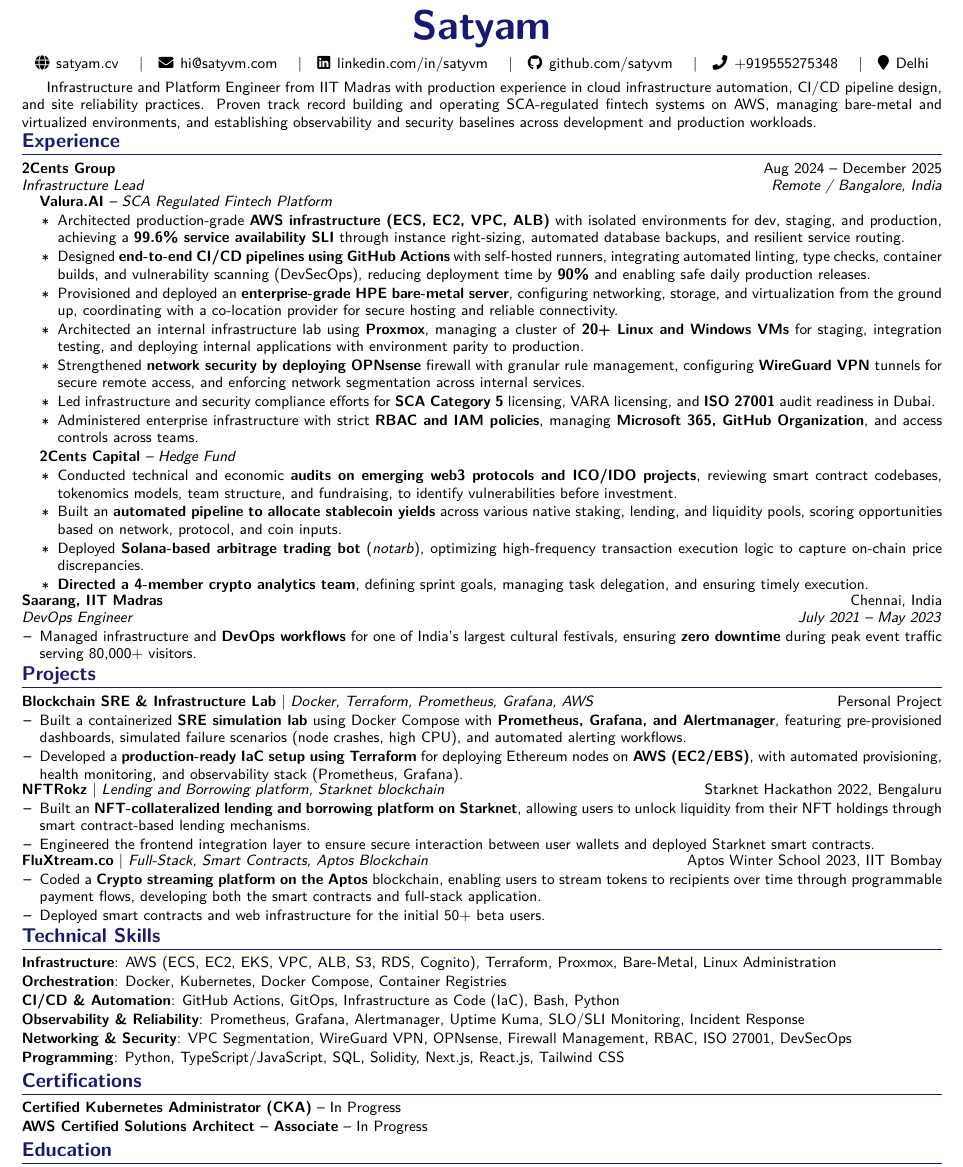
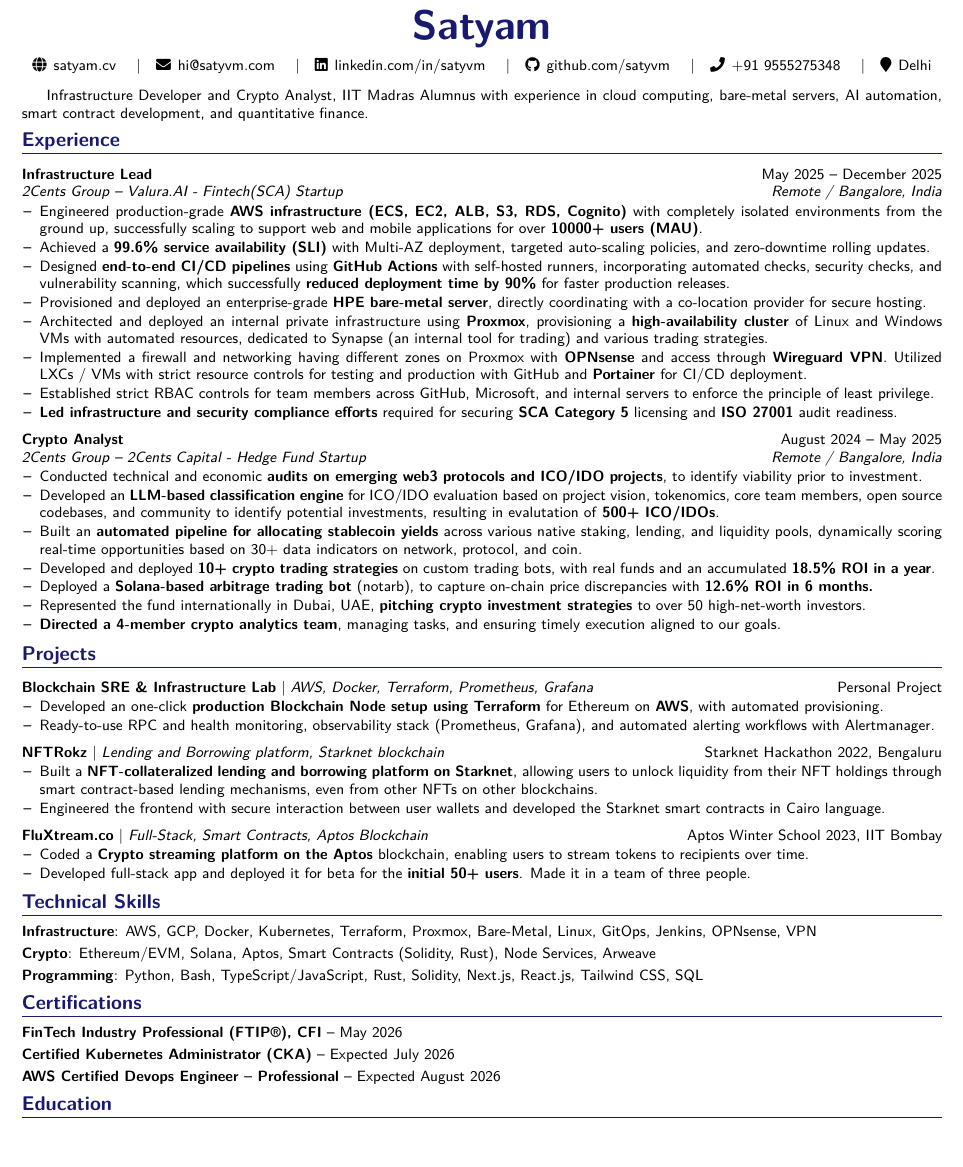
Before and after one commit to satyvm/satyam.cv, a LaTeX CV (src/data/resume.tex): part of the page, cut so that both start at the same text, the shorter picture padded with empty space. Compiled offline with pdfLaTeX.

Commit message:
refactor: updated content, and resume

```diff
--- a/src/data/resume.tex
+++ b/src/data/resume.tex
@@ -1,7 +1,7 @@
 \documentclass[letterpaper,10pt]{article}
 
     \usepackage{latexsym}
-    \usepackage[letterpaper, left=0.4in, right=0.4in, top=0.3in, bottom=0.3in]{geometry}
+    \usepackage[letterpaper, left=0.4in, right=0.4in, top=0.4in, bottom=0.4in]{geometry}
     \usepackage{titlesec}
     \usepackage{marvosym}
     \usepackage[usenames,dvipsnames]{color}
@@ -20,7 +20,7 @@
 
     %----------FONT OPTIONS----------
     \renewcommand{\familydefault}{\sfdefault}
-    \linespread{0.95} % Slightly reduce line spacing to fit more text gracefully
+    \linespread{0.95} % Expanded slightly to fill the page and improve readability
 
     %----------COLORS----------
     \definecolor{accentcolor}{RGB}{25, 25, 112}
@@ -36,12 +36,11 @@
     \setlength{\tabcolsep}{0in}
 
     %----------SECTION FORMATTING----------
-    % Removed \scshape as it conflicts with bold sans-serif
     \titleformat{\section}{
       \raggedright\large\bfseries\color{accentcolor}
-    }{}{0em}{}[\color{accentcolor}\titlerule \vspace{2pt}]
+    }{}{0em}{}[\color{accentcolor}\titlerule \vspace{3pt}]
 
-    \titlespacing*{\section}{0pt}{3pt}{2pt}
+    \titlespacing*{\section}{0pt}{4pt}{3pt} % Slightly increased spacing around sections
 
     %----------CUSTOM COMMANDS----------
     \newcommand{\resumeItem}[1]{
@@ -81,115 +77,95 @@
 
 %----------HEADER----------
 \begin{center}
-        % Removed \scshape to fix font warning
-        \textbf{\Huge \color{accentcolor} Satyam} \\ \vspace{4pt}
+    \textbf{\Huge \color{accentcolor} Satyam} \\ \vspace{5pt}
     \small
     \faGlobe \hspace{1pt} \href{https://satyam.cv}{satyam.cv} \quad$|$\quad
             \faEnvelope \hspace{1pt} \href{mailto:hi@satyvm.com}{hi@satyvm.com} \quad$|$\quad
     \faLinkedin \hspace{1pt} \href{https://linkedin.com/in/satyvm}{linkedin.com/in/satyvm} \quad$|$\quad
     \faGithub \hspace{1pt} \href{https://github.com/satyvm}{github.com/satyvm} \quad$|$\quad
-        \faPhone \hspace{1pt} \href{tel:+919555275348}{+919555275348} \quad$|$\quad
+    \faPhone \hspace{1pt} \href{tel:+919555275348}{+91 9555275348} \quad$|$\quad
     \faMapMarker \hspace{1pt} Delhi
 \end{center}
-    \vspace{-6pt}
 
 %----------SUMMARY----------
-    \small Infrastructure and Platform Engineer from IIT Madras with production experience in cloud infrastructure automation, CI/CD pipeline design, and site reliability practices. Proven track record building and operating SCA-regulated fintech systems on AWS, managing bare-metal and virtualized environments, and establishing observability and security baselines across development and production workloads.
-    \vspace{-4pt}
+\vspace{-2pt}
+\small Infrastructure Developer and Crypto Analyst, IIT Madras Alumnus with experience in cloud computing, bare-metal servers, AI automation, smart contract development, and quantitative finance.
 
 %----------EXPERIENCE----------
 \section{Experience}
 \resumeSubHeadingListStart
 
-        \item
-          \begin{tabular*}{\linewidth}[t]{l@{\extracolsep{\fill}}r}
-            \textbf{2Cents Group} & Aug 2024 -- December 2025 \\
-            \textit{\small Infrastructure Lead} & \textit{\small Remote / Bangalore, India} \\
-          \end{tabular*}
-          \vspace{-5pt}
-          \begin{itemize}[leftmargin=0.15in, label={}, itemsep=0pt, parsep=0pt, topsep=0pt]
-
-            \resumeProjectHeading
-              {\textbf{\href{https://www.linkedin.com/company/valura-ai}{Valura.AI}} \emph{-- SCA Regulated Fintech Platform}}{}
+    \resumeSubheading
+      {Infrastructure Lead}{May 2025 -- December 2025}
+      {2Cents Group -- Valura.AI - Fintech(SCA) Startup}{Remote / Bangalore, India}
       \resumeItemListStart
-                \resumeItem{Architected production-grade \textbf{AWS infrastructure (ECS, EC2, VPC, ALB)} with isolated environments for dev, staging, and production, achieving a \textbf{99.6\% service availability SLI} through instance right-sizing, automated database backups, and resilient service routing.}
-                \resumeItem{Designed \textbf{end-to-end CI/CD pipelines using GitHub Actions} with self-hosted runners, integrating automated linting, type checks, container builds, and vulnerability scanning (DevSecOps), reducing deployment time by \textbf{90\%} and enabling safe daily production releases.}
-                \resumeItem{Provisioned and deployed an \textbf{enterprise-grade HPE bare-metal server}, configuring networking, storage, and virtualization from the ground up, coordinating with a co-location provider for secure hosting and reliable connectivity.}
-                \resumeItem{Architected an internal infrastructure lab using \textbf{Proxmox}, managing a cluster of \textbf{20+ Linux and Windows VMs} for staging, integration testing, and deploying internal applications with environment parity to production.}
-                \resumeItem{Strengthened \textbf{network security by deploying OPNsense} firewall with granular rule management, configuring \textbf{WireGuard VPN} tunnels for secure remote access, and enforcing network segmentation across internal services.}
-                \resumeItem{Led infrastructure and security compliance efforts for \textbf{SCA Category 5} licensing, VARA licensing, and \textbf{ISO 27001} audit readiness in Dubai.}
-                \resumeItem{Administered enterprise infrastructure with strict \textbf{RBAC and IAM policies}, managing \textbf{Microsoft 365, GitHub Organization}, and access controls across teams.}
+        \resumeItem{Engineered production-grade \textbf{AWS infrastructure (ECS, EC2, ALB,  S3, RDS, Cognito)} with completely isolated environments from the ground up, successfully scaling to support web and mobile applications for over \textbf{10000+ users (MAU)}.}
+        \resumeItem{Achieved a \textbf{99.6\% service availability (SLI)} with Multi-AZ deployment, targeted auto-scaling policies, and zero-downtime rolling updates.}
+        \resumeItem{Designed \textbf{end-to-end CI/CD pipelines} using \textbf{GitHub Actions} with self-hosted runners, incorporating automated checks, security checks, and vulnerability scanning, which successfully \textbf{reduced deployment time by 90\%} for faster production releases.}
+        \resumeItem{Provisioned and deployed an enterprise-grade \textbf{HPE bare-metal server}, directly coordinating with a co-location provider for secure hosting.}
+        \resumeItem{Architected and deployed an internal private infrastructure using \textbf{Proxmox}, provisioning a \textbf{high-availability cluster} of Linux and Windows VMs with automated resources, dedicated to Synapse (an internal tool for trading) and various trading strategies.}
+        \resumeItem{Implemented a firewall and networking having different zones on Proxmox with \textbf{OPNsense} and access through \textbf{Wireguard VPN}. Utilized LXCs / VMs with strict resource controls for testing and production with GitHub and \textbf{Portainer} for CI/CD deployment.}
+        \resumeItem{Established strict RBAC controls for team members across GitHub, Microsoft, and internal servers to enforce the principle of least privilege.}
+        \resumeItem{\textbf{Led infrastructure and security compliance efforts} required for securing \textbf{SCA Category 5} licensing and \textbf{ISO 27001} audit readiness.}
       \resumeItemListEnd
 
-            \vspace{2pt}
-            \resumeProjectHeading
-              {\textbf{\href{https://www.linkedin.com/company/2centscapital}{2Cents Capital}} \emph{-- Hedge Fund}}{}
+    \resumeSubheading
+      {Crypto Analyst}{August 2024 -- May 2025}
+      {2Cents Group -- 2Cents Capital - Hedge Fund Startup}{Remote / Bangalore, India}
       \resumeItemListStart
-            \resumeItem{Conducted technical and economic \textbf{audits on emerging web3 protocols and ICO/IDO projects}, reviewing smart contract codebases, tokenomics models, team structure, and fundraising, to identify vulnerabilities before investment.}
-            \resumeItem{Built an \textbf{automated pipeline to allocate stablecoin yields} across various native staking, lending, and liquidity pools, scoring opportunities based on network, protocol, and coin inputs.}
-            \resumeItem{Deployed \textbf{Solana-based arbitrage trading bot} (\textit{notarb}), optimizing high-frequency transaction execution logic to capture on-chain price discrepancies.}
-            \resumeItem{\textbf{Directed a 4-member crypto analytics team}, defining sprint goals, managing task delegation, and ensuring timely execution.}
-              \resumeItemListEnd
-
-          \end{itemize}
-
-        \resumeSubheading
-          {\href{https://www.linkedin.com/company/saarang/}{Saarang, IIT Madras}}{Chennai, India}
-          {DevOps Engineer}{July 2021 -- May 2023}
-          \resumeItemListStart
-            \resumeItem{Managed infrastructure and \textbf{DevOps workflows} for one of India's largest cultural festivals, ensuring \textbf{zero downtime} during peak event traffic serving 80,000+ visitors.}
+        \resumeItem{Conducted technical and economic \textbf{audits on emerging web3 protocols and ICO/IDO projects}, to identify viability prior to investment.}
+        \resumeItem{Developed an \textbf{LLM-based classification engine} for ICO/IDO evaluation based on project vision, tokenomics, core team members, open source codebases, and community to identify potential investments, resulting in evalutation of \textbf{500+ ICO/IDOs}.}
+        \resumeItem{Built an \textbf{automated pipeline for allocating stablecoin yields} across various native staking, lending, and liquidity pools, dynamically scoring real-time opportunities based on 30+ data indicators on network, protocol, and coin.}
+        \resumeItem{Developed and deployed \textbf{10+ crypto trading strategies} on custom trading bots, with real funds and an accumulated \textbf{18.5\% ROI in a year}.}
+        \resumeItem{Deployed a \textbf{Solana-based arbitrage trading bot} (notarb), to capture on-chain price discrepancies with \textbf{12.6\% ROI in 6 months.}}
+        \resumeItem{Represented the fund internationally in Dubai, UAE, \textbf{pitching crypto investment strategies} to over 50 high-net-worth investors.}
+        \resumeItem{\textbf{Directed a 4-member crypto analytics team}, managing tasks, and ensuring timely execution aligned to our goals.}
       \resumeItemListEnd
 
 \resumeSubHeadingListEnd
-    \vspace{-4pt}
 
 %----------PROJECTS----------
 \section{Projects}
 \resumeSubHeadingListStart
     \resumeProjectHeading
-          {\textbf{\href{https://github.com/satyvm/node}{Blockchain SRE \& Infrastructure Lab}} $|$ \emph{Docker, Terraform, Prometheus, Grafana, AWS}}{Personal Project}
+      {\textbf{\href{https://github.com/satyvm/node}{Blockchain SRE \& Infrastructure Lab}} $|$ \emph{AWS, Docker, Terraform, Prometheus, Grafana}}{Personal Project}
       \resumeItemListStart
-            \resumeItem{Built a containerized \textbf{SRE simulation lab} using Docker Compose with \textbf{Prometheus, Grafana, and Alertmanager}, featuring pre-provisioned dashboards, simulated failure scenarios (node crashes, high CPU), and automated alerting workflows.}
-            \resumeItem{Developed a \textbf{production-ready IaC setup using Terraform} for deploying Ethereum nodes on \textbf{AWS (EC2/EBS)}, with automated provisioning, health monitoring, and observability stack (Prometheus, Grafana).}
+        \resumeItem{Developed an one-click \textbf{production Blockchain Node setup using Terraform} for Ethereum on \textbf{AWS}, with automated provisioning.}
+        \resumeItem{Ready-to-use RPC and health monitoring, observability stack (Prometheus, Grafana), and automated alerting workflows with Alertmanager.}
       \resumeItemListEnd
 
     \resumeProjectHeading
       {\textbf{\href{https://nftrokz.vercel.app}{NFTRokz}} $|$ \emph{Lending and Borrowing platform, Starknet blockchain}}{Starknet Hackathon 2022, Bengaluru}
       \resumeItemListStart
-            \resumeItem{Built an \textbf{NFT-collateralized lending and borrowing platform on Starknet}, allowing users to unlock liquidity from their NFT holdings through smart contract-based lending mechanisms.}
-            \resumeItem{Engineered the frontend integration layer to ensure secure interaction between user wallets and deployed Starknet smart contracts.}
+        \resumeItem{Built a \textbf{NFT-collateralized lending and borrowing platform on Starknet}, allowing users to unlock liquidity from their NFT holdings through smart contract-based lending mechanisms, even from other NFTs on other blockchains.}
+        \resumeItem{Engineered the frontend with secure interaction between user wallets and developed the Starknet smart contracts in Cairo language.}
       \resumeItemListEnd
 
     \resumeProjectHeading
       {\textbf{\href{https://github.com/orgs/FluXtream-Move/repositories}{FluXtream.co}} $|$ \emph{Full-Stack, Smart Contracts, Aptos Blockchain}}{Aptos Winter School 2023, IIT Bombay}
       \resumeItemListStart
-        \resumeItem{Coded a \textbf{Crypto streaming platform on the Aptos} blockchain, enabling users to stream tokens to recipients over time through programmable payment flows, developing both the smart contracts and full-stack application.}
-        \resumeItem{Deployed smart contracts and web infrastructure for the initial 50+ beta users.}
+        \resumeItem{Coded a \textbf{Crypto streaming platform on the Aptos} blockchain, enabling users to stream tokens to recipients over time.}
+        \resumeItem{Developed full-stack app and deployed it for beta for the \textbf{initial 50+ users}. Made it in a team of three people.}
       \resumeItemListEnd
 \resumeSubHeadingListEnd
-    \vspace{-4pt}
 
 %----------SKILLS----------
 \section{Technical Skills}
-    \begin{itemize}[leftmargin=0in, label={}, itemsep=1pt, parsep=0pt, topsep=1pt]
+\begin{itemize}[leftmargin=0in, label={}, itemsep=3pt, parsep=0pt, topsep=2pt]
     \small
-        \item \textbf{Infrastructure}: AWS (ECS, EC2, EKS, VPC, ALB, S3, RDS, Cognito), Terraform, Proxmox, Bare-Metal, Linux Administration
-        \item \textbf{Orchestration}: Docker, Kubernetes, Docker Compose, Container Registries
-        \item \textbf{CI/CD \& Automation}: GitHub Actions, GitOps, Infrastructure as Code (IaC), Bash, Python
-        \item \textbf{Observability \& Reliability}: Prometheus, Grafana, Alertmanager, Uptime Kuma, SLO/SLI Monitoring, Incident Response
-        \item \textbf{Networking \& Security}: VPC Segmentation, WireGuard VPN, OPNsense, Firewall Management, RBAC, ISO 27001, DevSecOps
-        \item \textbf{Programming}: Python, TypeScript/JavaScript, SQL, Solidity, Next.js, React.js, Tailwind CSS
+    \item \textbf{Infrastructure}: AWS, GCP, Docker, Kubernetes, Terraform, Proxmox, Bare-Metal, Linux, GitOps, Jenkins, OPNsense, VPN
+    \item \textbf{Crypto}: Ethereum/EVM, Solana, Aptos, Smart Contracts (Solidity, Rust), Node Services, Arweave
+    \item \textbf{Programming}: Python, Bash, TypeScript/JavaScript, Rust, Solidity, Next.js, React.js, Tailwind CSS, SQL
 \end{itemize}
-    \vspace{-4pt}
 
 %----------CERTIFICATIONS----------
 \section{Certifications}
-    \begin{itemize}[leftmargin=0in, label={}, itemsep=1pt, parsep=0pt, topsep=1pt]
+\begin{itemize}[leftmargin=0in, label={}, itemsep=3pt, parsep=0pt, topsep=2pt]
     \small
-        \item \textbf{Certified Kubernetes Administrator (CKA)} -- In Progress
-        \item \textbf{AWS Certified Solutions Architect -- Associate} -- In Progress
+    \item \href{https://www.credential.net/95f11108-a0e3-477d-a613-3774f867b187#acc.a37UNIKi}{\textbf{FinTech Industry Professional (FTIP®), CFI}} -- May 2026
+    \item \textbf{Certified Kubernetes Administrator (CKA)} -- Expected July 2026
+    \item \textbf{AWS Certified Devops Engineer -- Professional} -- Expected August 2026
 \end{itemize}
-    \vspace{-4pt}
 
 %----------EDUCATION----------
 \section{Education}
```
Also changed, not shown: src/content/about/about.md (+4 -4 lines), src/content/home/home.md (+2 -2 lines), src/data/resume.tex (15 more changed lines), 3 other files. Lines whose indentation alone changed are shown as unchanged.
